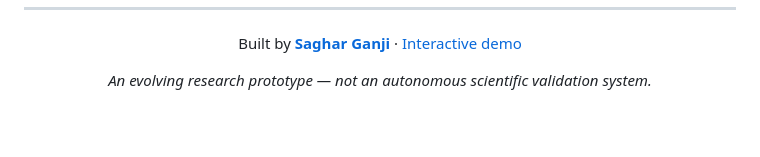
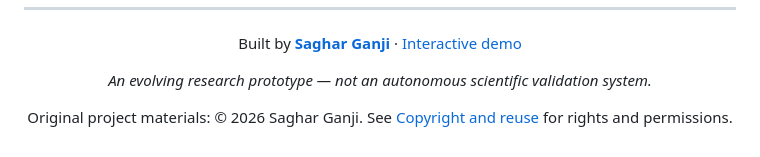
Before and after one commit to sagharganji/AURA-Research-Agent, a Markdown page: README.md, the part around the change. GitHub-like rendering; blank space fills up the shorter version.

Commit message:
docs: link copyright and reuse notice from README

```diff
--- a/README.md
+++ b/README.md
@@ -154,4 +154,6 @@ Built by **[Saghar Ganji](https://github.com/sagharganji)** · [Interactive demo
 
 *An evolving research prototype — not an autonomous scientific validation system.*
 
+Original project materials: © 2026 Saghar Ganji. See [Copyright and reuse](COPYRIGHT.md) for rights and permissions.
+
 </div>
```
